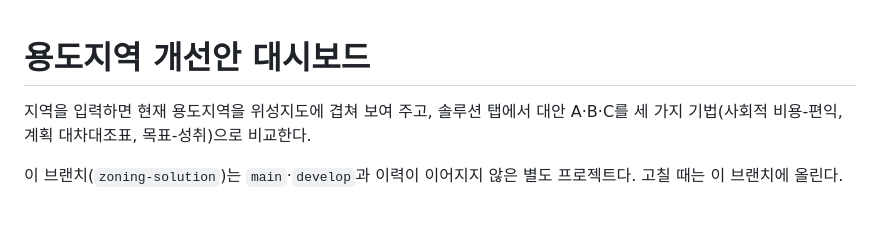
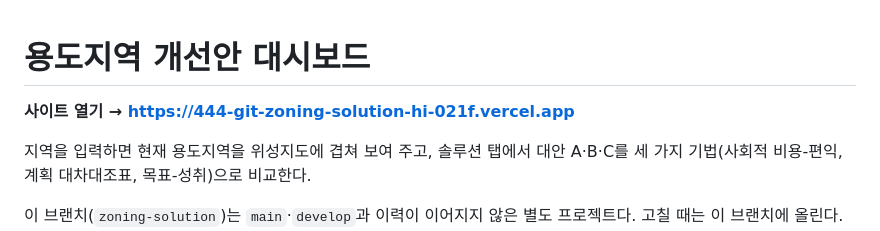
Before and after one commit to chaewoo123/444, a Markdown page: README.md, the part around the change. GitHub-like rendering; blank space fills up the shorter version.

Commit message:
README 맨 위에 사이트 주소 추가
Co-Authored-By: Claude Opus 5.5 <noreply@anthropic.com>

```diff
--- a/README.md
+++ b/README.md
@@ -1,4 +1,6 @@
 # 용도지역 개선안 대시보드
+
+**사이트 열기 → https://444-git-zoning-solution-hi-021f.vercel.app**
 
 지역을 입력하면 현재 용도지역을 위성지도에 겹쳐 보여 주고, 솔루션 탭에서 대안 A·B·C를 세 가지 기법(사회적 비용-편익, 계획 대차대조표, 목표-성취)으로 비교한다.
 
```
